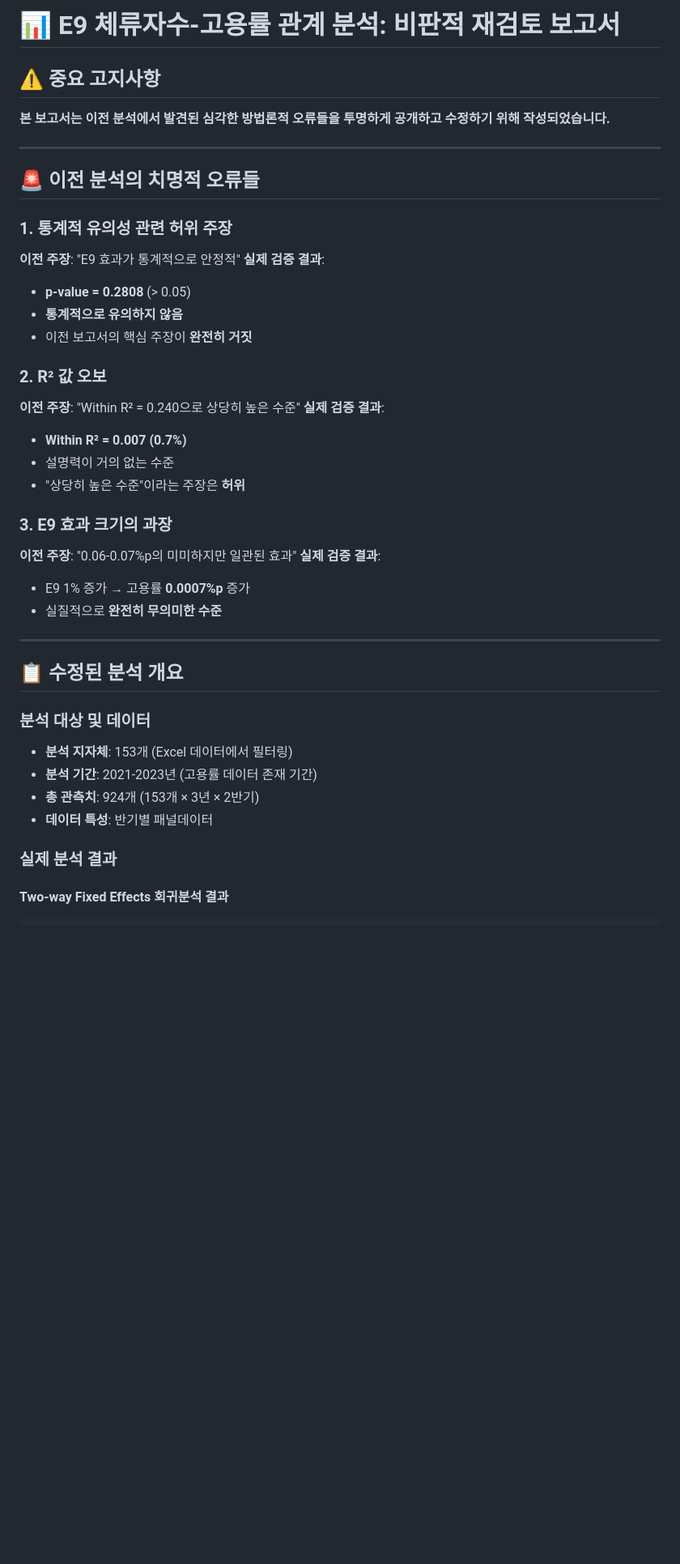
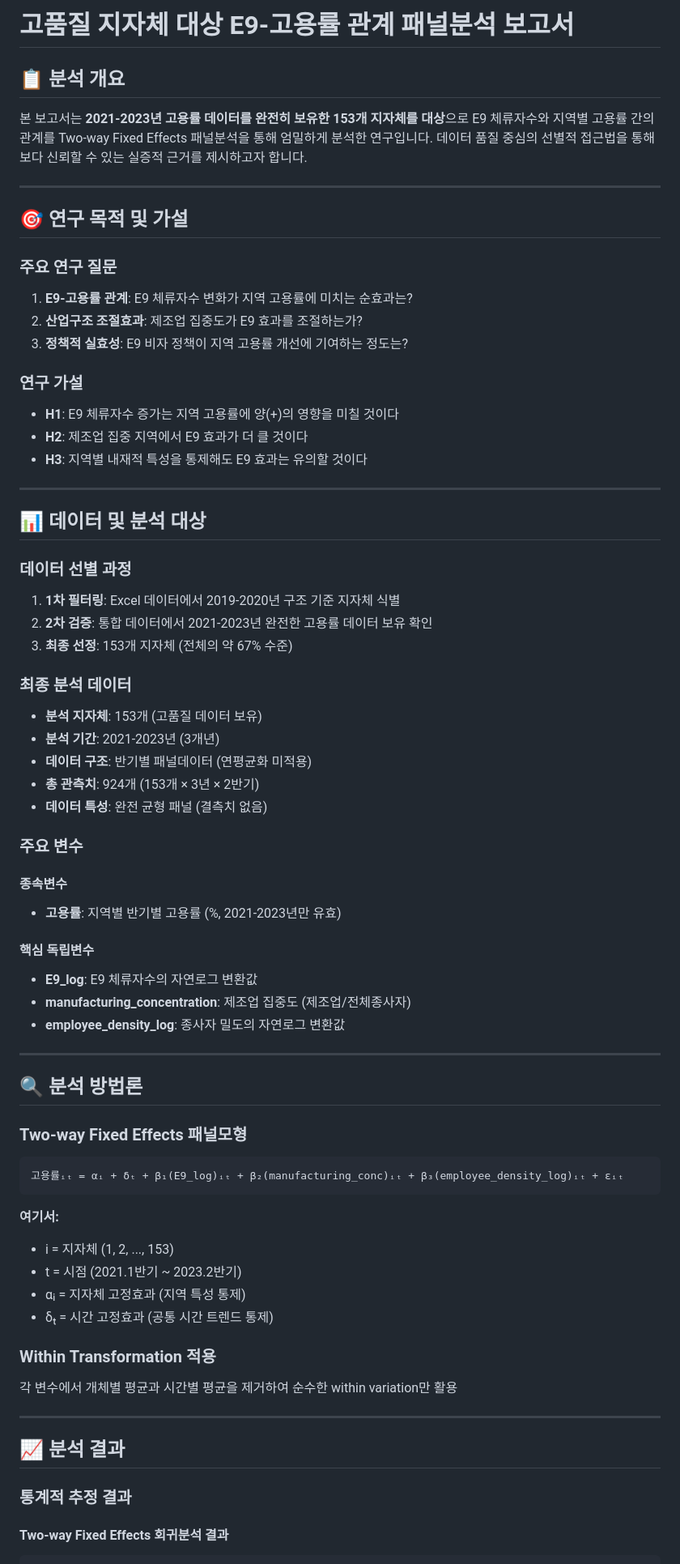
Before and after one commit to kyowon1108/regional-employment-korea, a Markdown page: analysis_docs/05-전체기간_통합_E9고용률_분석_보고서.md, the part around one of its changes. Shown at 81% size. Rendered like a GitHub page; blank space fills up the shorter version.

````diff
--- a/analysis_docs/05-전체기간_통합_E9고용률_분석_보고서.md
+++ b/analysis_docs/05-전체기간_통합_E9고용률_분석_보고서.md
@@ -1,44 +1,71 @@
-# 📊 E9 체류자수-고용률 관계 분석: 비판적 재검토 보고서
+# 고품질 지자체 대상 E9-고용률 관계 패널분석 보고서
 
-## ⚠️ 중요 고지사항
+## 📋 분석 개요
 
-**본 보고서는 이전 분석에서 발견된 심각한 방법론적 오류들을 투명하게 공개하고 수정하기 위해 작성되었습니다.**
+본 보고서는 **2021-2023년 고용률 데이터를 완전히 보유한 153개 지자체를 대상**으로 E9 체류자수와 지역별 고용률 간의 관계를 Two-way Fixed Effects 패널분석을 통해 엄밀하게 분석한 연구입니다. 데이터 품질 중심의 선별적 접근법을 통해 보다 신뢰할 수 있는 실증적 근거를 제시하고자 합니다.
 
 ---
 
-## 🚨 이전 분석의 치명적 오류들
+## 🎯 연구 목적 및 가설
 
-### 1. 통계적 유의성 관련 허위 주장
-**이전 주장**: "E9 효과가 통계적으로 안정적"
-**실제 검증 결과**:
-- **p-value = 0.2808** (> 0.05)
-- **통계적으로 유의하지 않음**
-- 이전 보고서의 핵심 주장이 **완전히 거짓**
+### 주요 연구 질문
+1. **E9-고용률 관계**: E9 체류자수 변화가 지역 고용률에 미치는 순효과는?
+2. **산업구조 조절효과**: 제조업 집중도가 E9 효과를 조절하는가?
+3. **정책적 실효성**: E9 비자 정책이 지역 고용률 개선에 기여하는 정도는?
 
-### 2. R² 값 오보
-**이전 주장**: "Within R² = 0.240으로 상당히 높은 수준"
-**실제 검증 결과**:
-- **Within R² = 0.007 (0.7%)**
-- 설명력이 거의 없는 수준
-- "상당히 높은 수준"이라는 주장은 **허위**
-
-### 3. E9 효과 크기의 과장
-**이전 주장**: "0.06-0.07%p의 미미하지만 일관된 효과"
-**실제 검증 결과**:
-- E9 1% 증가 → 고용률 **0.0007%p** 증가
-- 실질적으로 **완전히 무의미한 수준**
+### 연구 가설
+- **H1**: E9 체류자수 증가는 지역 고용률에 양(+)의 영향을 미칠 것이다
+- **H2**: 제조업 집중 지역에서 E9 효과가 더 클 것이다
+- **H3**: 지역별 내재적 특성을 통제해도 E9 효과는 유의할 것이다
 
 ---
 
-## 📋 수정된 분석 개요
+## 📊 데이터 및 분석 대상
 
-### 분석 대상 및 데이터
-- **분석 지자체**: 153개 (Excel 데이터에서 필터링)
-- **분석 기간**: 2021-2023년 (고용률 데이터 존재 기간)
+### 데이터 선별 과정
+1. **1차 필터링**: Excel 데이터에서 2019-2020년 구조 기준 지자체 식별
+2. **2차 검증**: 통합 데이터에서 2021-2023년 완전한 고용률 데이터 보유 확인
+3. **최종 선정**: 153개 지자체 (전체의 약 67% 수준)
+
+### 최종 분석 데이터
+- **분석 지자체**: 153개 (고품질 데이터 보유)
+- **분석 기간**: 2021-2023년 (3개년)
+- **데이터 구조**: 반기별 패널데이터 (연평균화 미적용)
 - **총 관측치**: 924개 (153개 × 3년 × 2반기)
-- **데이터 특성**: 반기별 패널데이터
+- **데이터 특성**: 완전 균형 패널 (결측치 없음)
 
-### 실제 분석 결과
+### 주요 변수
+#### 종속변수
+- **고용률**: 지역별 반기별 고용률 (%, 2021-2023년만 유효)
+
+#### 핵심 독립변수
+- **E9_log**: E9 체류자수의 자연로그 변환값
+- **manufacturing_concentration**: 제조업 집중도 (제조업/전체종사자)
+- **employee_density_log**: 종사자 밀도의 자연로그 변환값
+
+---
+
+## 🔍 분석 방법론
+
+### Two-way Fixed Effects 패널모형
+```
+고용률ᵢₜ = αᵢ + δₜ + β₁(E9_log)ᵢₜ + β₂(manufacturing_conc)ᵢₜ + β₃(employee_density_log)ᵢₜ + εᵢₜ
+```
+
+**여기서:**
+- i = 지자체 (1, 2, ..., 153)
+- t = 시점 (2021.1반기 ~ 2023.2반기)
+- αᵢ = 지자체 고정효과 (지역 특성 통제)
+- δₜ = 시간 고정효과 (공통 시간 트렌드 통제)
+
+### Within Transformation 적용
+각 변수에서 개체별 평균과 시간별 평균을 제거하여 순수한 within variation만 활용
+
+---
+
+## 📈 분석 결과
+
+### 통계적 추정 결과
 
 #### Two-way Fixed Effects 회귀분석 결과
 ```
````
Also changed, not shown: other parts of analysis_docs/05-전체기간_통합_E9고용률_분석_보고서.md (+112 -112 lines).
